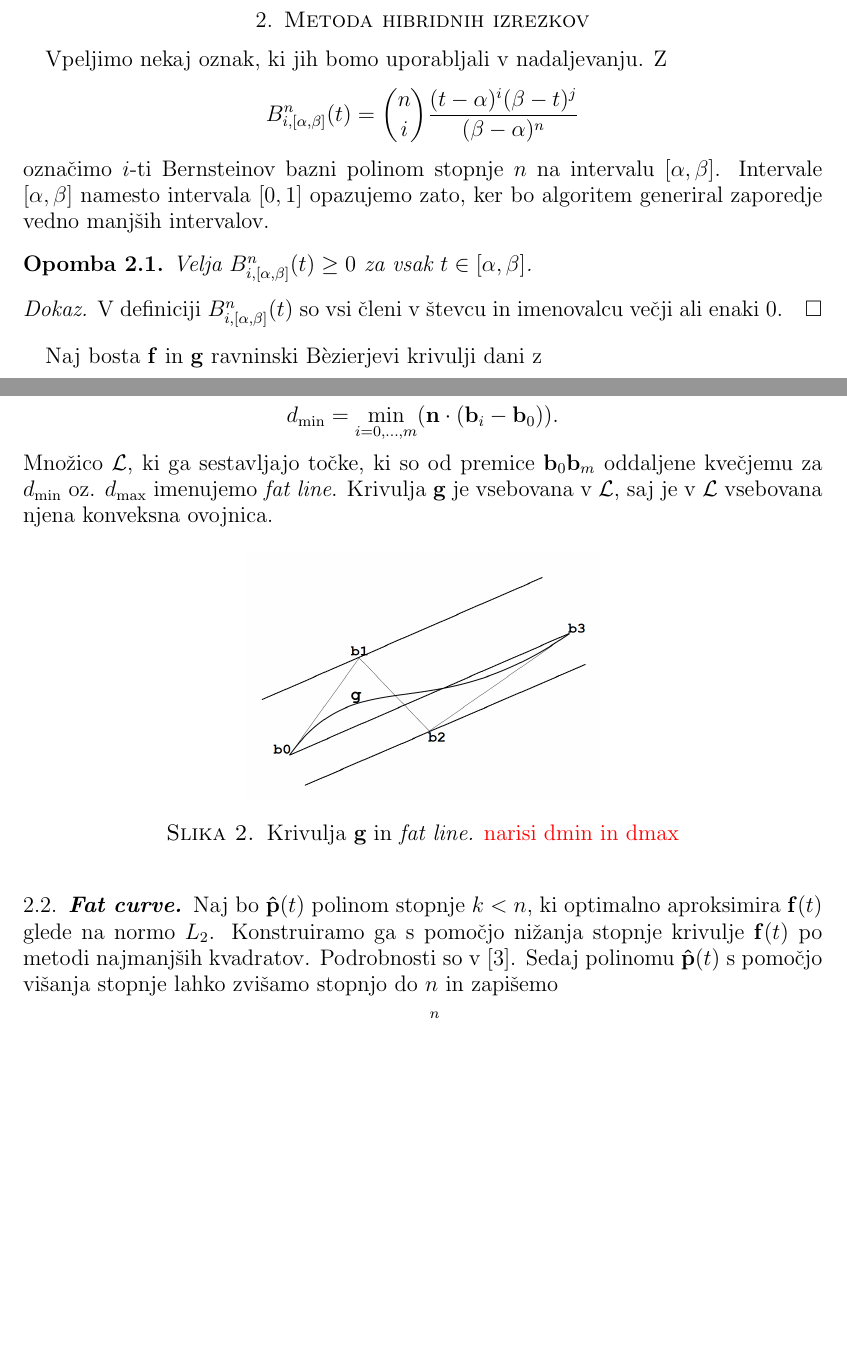
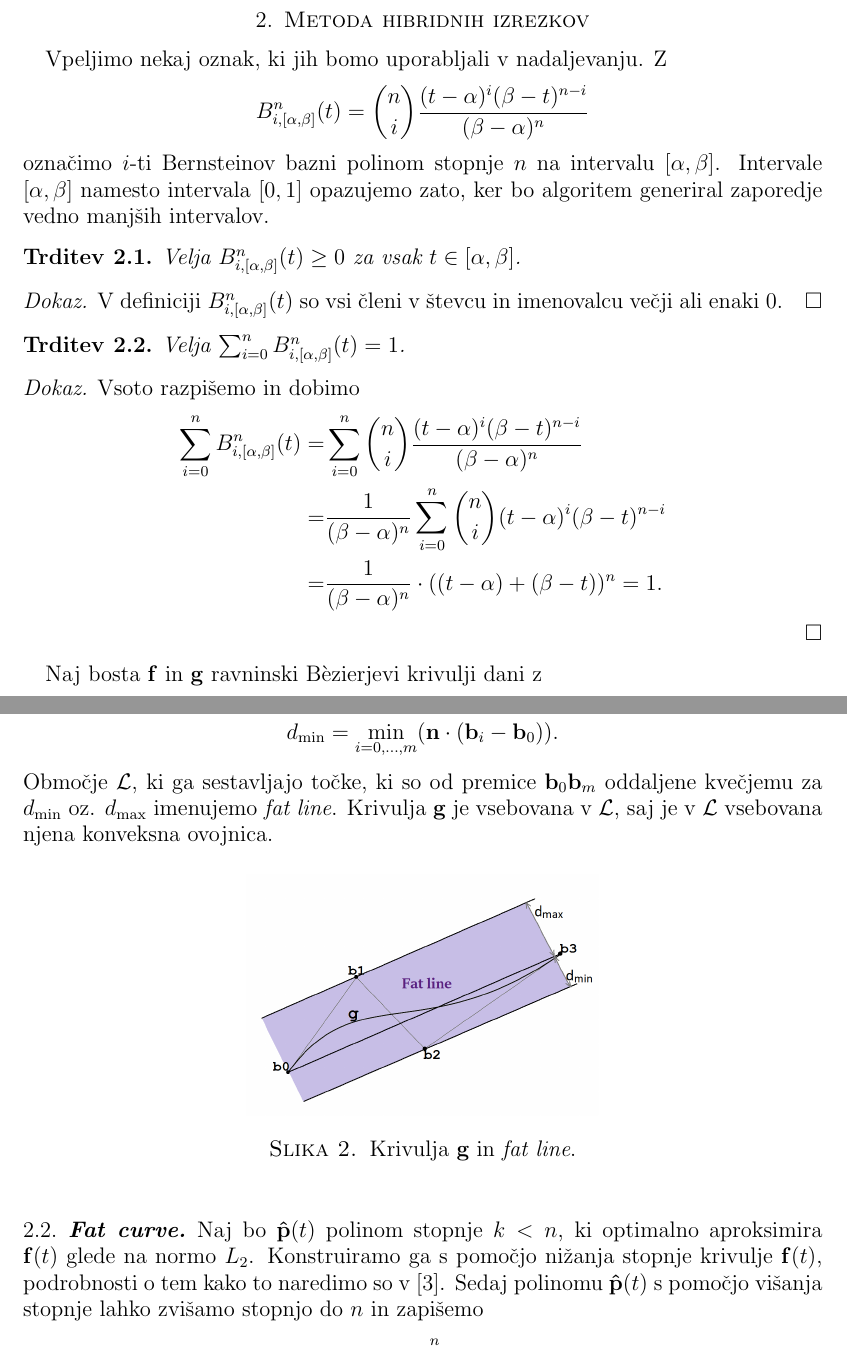
Before and after one commit to dkegle/rpgo201617, a LaTeX paper (seminarska/seminarska.tex, which reads seminarska/fat_curve.tex, seminarska/fat_line.tex): two parts of pages 2 and 3 of 9 before the commit and two parts of pages 2 and 3 of 10 after it, joined at a grey line, cut so that both start at the same text, the shorter picture padded with empty space. Compiled offline with pdfLaTeX.

Commit message:
Typo in Bernstein polynomial definition; theorem about partition 1; colored fat line

```diff
--- a/seminarska/fat_curve.tex
+++ b/seminarska/fat_curve.tex
@@ -1,6 +1,6 @@
 
 \subsection{\em Fat curve}
-Naj bo ${\bf \hat{p}}(t)$ polinom stopnje $k < n$, ki optimalno aproksimira ${\bf f}(t)$ glede na normo $L_2$. Konstruiramo ga s pomočjo nižanja stopnje krivulje ${\bf f}(t)$ po metodi najmanjših kvadratov. Podrobnosti so v \cite{ls_sq}. Sedaj polinomu ${\bf \hat{p}}(t)$ s pomočjo višanja stopnje lahko zvišamo stopnjo do $n$ in zapišemo
+Naj bo ${\bf \hat{p}}(t)$ polinom stopnje $k < n$, ki optimalno aproksimira ${\bf f}(t)$ glede na normo $L_2$. Konstruiramo ga s pomočjo nižanja stopnje krivulje ${\bf f}(t)$, podrobnosti o tem kako to naredimo so v \cite{ls_sq}. Sedaj polinomu ${\bf \hat{p}}(t)$ s pomočjo višanja stopnje lahko zvišamo stopnjo do $n$ in zapišemo
 $$
 {\bf \hat{p}}(t) = {\bf p}(t) = \sum _{i=0}^n {\bf c}_iB_{i,[\alpha,\beta]}^n(t),
 $$
--- a/seminarska/fat_line.tex
+++ b/seminarska/fat_line.tex
@@ -5,11 +5,11 @@ Naj bo ${\bf n}$ normalni vektor, ki je pravokoten na ${\bf b}_m - {\bf b}_0$. D
 d_{\text{max}} = \max _{i=0,\ldots ,m} ({\bf n}\cdot ({\bf b}_i - {\bf b}_0)),\\
 d_{\text{min}} = \min _{i=0,\ldots ,m} ({\bf n}\cdot ({\bf b}_i - {\bf b}_0)).
 \end{gather*}
-Množico $\mathcal{L}$, ki ga sestavljajo točke, ki so od premice ${\bf b}_0{\bf b}_m$ oddaljene kvečjemu za $d_{\text{min}}$ oz. $d_{\text{max}}$ imenujemo {\em fat line}. Krivulja ${\bf g}$ je vsebovana v $\mathcal{L}$, saj je v $\mathcal{L}$ vsebovana njena konveksna ovojnica.
+Območje $\mathcal{L}$, ki ga sestavljajo točke, ki so od premice ${\bf b}_0{\bf b}_m$ oddaljene kvečjemu za $d_{\text{min}}$ oz. $d_{\text{max}}$ imenujemo {\em fat line}. Krivulja ${\bf g}$ je vsebovana v $\mathcal{L}$, saj je v $\mathcal{L}$ vsebovana njena konveksna ovojnica.
 \begin{figure}[!h]
     \centering
-    \includegraphics[width=0.44\textwidth]{fat_line}
-    \caption{Krivulja {\bf g} in {\em fat line.} \textcolor{red}{narisi dmin in dmax}}
+    \includegraphics[width=0.44\textwidth]{fat_line_color}
+    \caption{Krivulja {\bf g} in {\em fat line}.}
   	%\caption{{\em Fat line $\mathcal{L}$}.}
   	\label{slika3}
 \end{figure}
--- a/seminarska/seminarska.tex
+++ b/seminarska/seminarska.tex
@@ -79,14 +79,29 @@ Ideja metode hibridnih izrezkov je podobna kot ideja metode B\`{e}zierjevih izre
 \section{Metoda hibridnih izrezkov}
 Vpeljimo nekaj oznak, ki jih bomo uporabljali v nadaljevanju. Z
 \begin{equation*}
-B_{i,[\alpha,\beta]}^n(t) = \binom{n}{i} \frac{(t-\alpha)^i(\beta - t)^j}{(\beta - \alpha)^n}
+B_{i,[\alpha,\beta]}^n(t) = \binom{n}{i} \frac{(t-\alpha)^i(\beta - t)^{n-i}}{(\beta - \alpha)^n}
 \end{equation*}
 označimo $i$-ti Bernsteinov bazni polinom stopnje $n$ na intervalu $[\alpha,\beta]$. Intervale $[\alpha,\beta]$ namesto intervala $[0,1]$ opazujemo zato, ker bo algoritem generiral zaporedje vedno manjših intervalov.
 
-\begin{opomba}
+\begin{trditev}
 Velja $B_{i,[\alpha,\beta]}^n(t) \geq 0$ za vsak $t\in [\alpha,\beta]$.
-\end{opomba}
+\end{trditev}
 \proof V definiciji $B_{i,[\alpha,\beta]}^n(t)$ so vsi členi v števcu in imenovalcu večji ali enaki $0$.
+\endproof
+\begin{trditev}
+Velja $\sum _{i=0}^n{B_{i,[\alpha,\beta]}^n(t)} = 1$.
+\end{trditev}
+\proof
+Vsoto razpišemo in dobimo
+\begin{equation*}
+\begin{split}
+\sum _{i=0}^n{B_{i,[\alpha,\beta]}^n(t)} = &
+\sum _{i=0}^n \binom{n}{i} \frac{(t-\alpha)^i(\beta - t)^{n-i}}{(\beta - \alpha)^n} \\
+=&
+\frac{1}{(\beta - \alpha)^n}\sum _{i=0}^n \binom{n}{i}(t-\alpha)^i(\beta - t)^{n-i} \\
+= &\frac{1}{(\beta - \alpha)^n} \cdot ((t - \alpha) + (\beta - t))^n = 1.
+\end{split}
+\end{equation*}
 \endproof
 
 Naj bosta ${\bf f}$ in ${\bf g}$ ravninski B\`{e}zierjevi krivulji dani z
```
Also changed, not shown: seminarska/fat_line.png, seminarska/fat_line_color.png (added), seminarska/seminarska.pdf, seminarska/fat_curve.tex (2 more changed lines).
